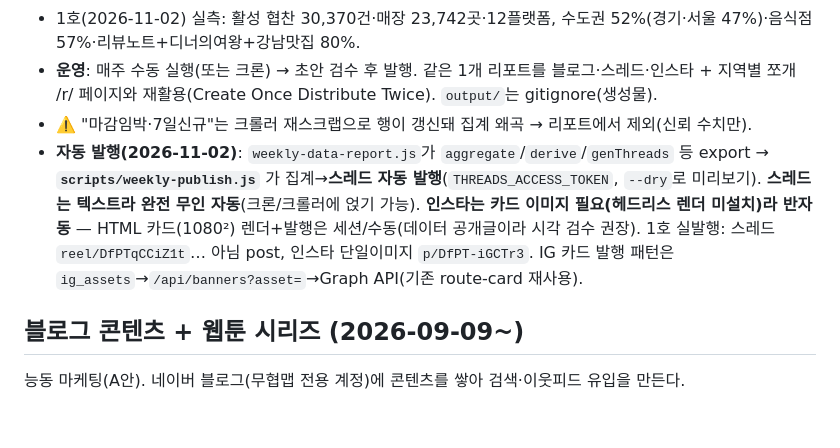
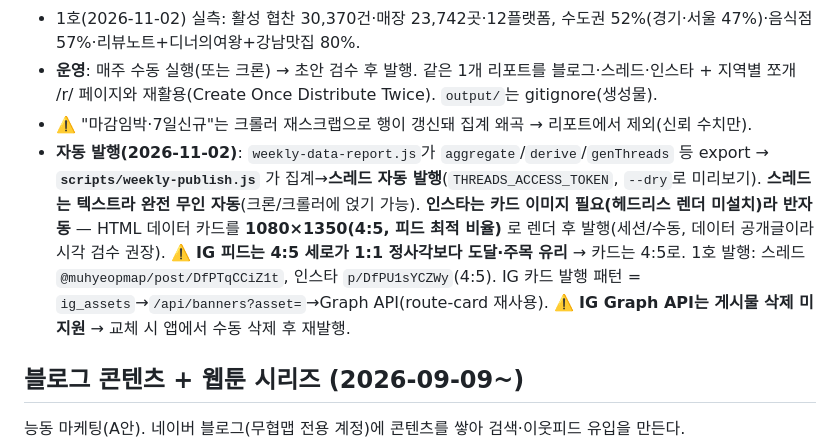
Before and after one commit to gezzang82/muhyeop-map, a Markdown page: docs/product/09-marketing.md, the part around the change. Drawn GitHub-style; blank space fills up the shorter version.

Commit message:
09-marketing: IG 데이터 카드 4:5(1080x1350)로 — 피드 최적 비율 + API 삭제 불가 메모
Co-Authored-By: Claude Opus 4.8 <noreply@anthropic.com>

```diff
--- a/docs/product/09-marketing.md
+++ b/docs/product/09-marketing.md
@@ -50,7 +50,7 @@ Corey Haines marketingskills의 content-strategy(Proprietary Data #6·stats roun
 - 1호(2026-11-02) 실측: 활성 협찬 30,370건·매장 23,742곳·12플랫폼, 수도권 52%(경기·서울 47%)·음식점 57%·리뷰노트+디너의여왕+강남맛집 80%.
 - **운영**: 매주 수동 실행(또는 크론) → 초안 검수 후 발행. 같은 1개 리포트를 블로그·스레드·인스타 + 지역별 쪼개 /r/ 페이지와 재활용(Create Once Distribute Twice). `output/`는 gitignore(생성물).
 - ⚠️ "마감임박·7일신규"는 크롤러 재스크랩으로 행이 갱신돼 집계 왜곡 → 리포트에서 제외(신뢰 수치만).
-- **자동 발행(2026-11-02)**: `weekly-data-report.js`가 `aggregate`/`derive`/`genThreads` 등 export → **`scripts/weekly-publish.js`** 가 집계→**스레드 자동 발행**(`THREADS_ACCESS_TOKEN`, `--dry`로 미리보기). **스레드는 텍스트라 완전 무인 자동**(크론/크롤러에 얹기 가능). **인스타는 카드 이미지 필요(헤드리스 렌더 미설치)라 반자동** — HTML 카드(1080²) 렌더+발행은 세션/수동(데이터 공개글이라 시각 검수 권장). 1호 실발행: 스레드 `reel/DfPTqCCiZ1t`… 아님 post, 인스타 단일이미지 `p/DfPT-iGCTr3`. IG 카드 발행 패턴은 `ig_assets`→`/api/banners?asset=`→Graph API(기존 route-card 재사용).
+- **자동 발행(2026-11-02)**: `weekly-data-report.js`가 `aggregate`/`derive`/`genThreads` 등 export → **`scripts/weekly-publish.js`** 가 집계→**스레드 자동 발행**(`THREADS_ACCESS_TOKEN`, `--dry`로 미리보기). **스레드는 텍스트라 완전 무인 자동**(크론/크롤러에 얹기 가능). **인스타는 카드 이미지 필요(헤드리스 렌더 미설치)라 반자동** — HTML 데이터 카드를 **1080×1350(4:5, 피드 최적 비율)** 로 렌더 후 발행(세션/수동, 데이터 공개글이라 시각 검수 권장). ⚠️ **IG 피드는 4:5 세로가 1:1 정사각보다 도달·주목 유리** → 카드는 4:5로. 1호 발행: 스레드 `@muhyeopmap/post/DfPTqCCiZ1t`, 인스타 `p/DfPU1sYCZWy`(4:5). IG 카드 발행 패턴 = `ig_assets`→`/api/banners?asset=`→Graph API(route-card 재사용). ⚠️ **IG Graph API는 게시물 삭제 미지원** → 교체 시 앱에서 수동 삭제 후 재발행.
 
 ## 블로그 콘텐츠 + 웹툰 시리즈 (2026-09-09~)
 
```
